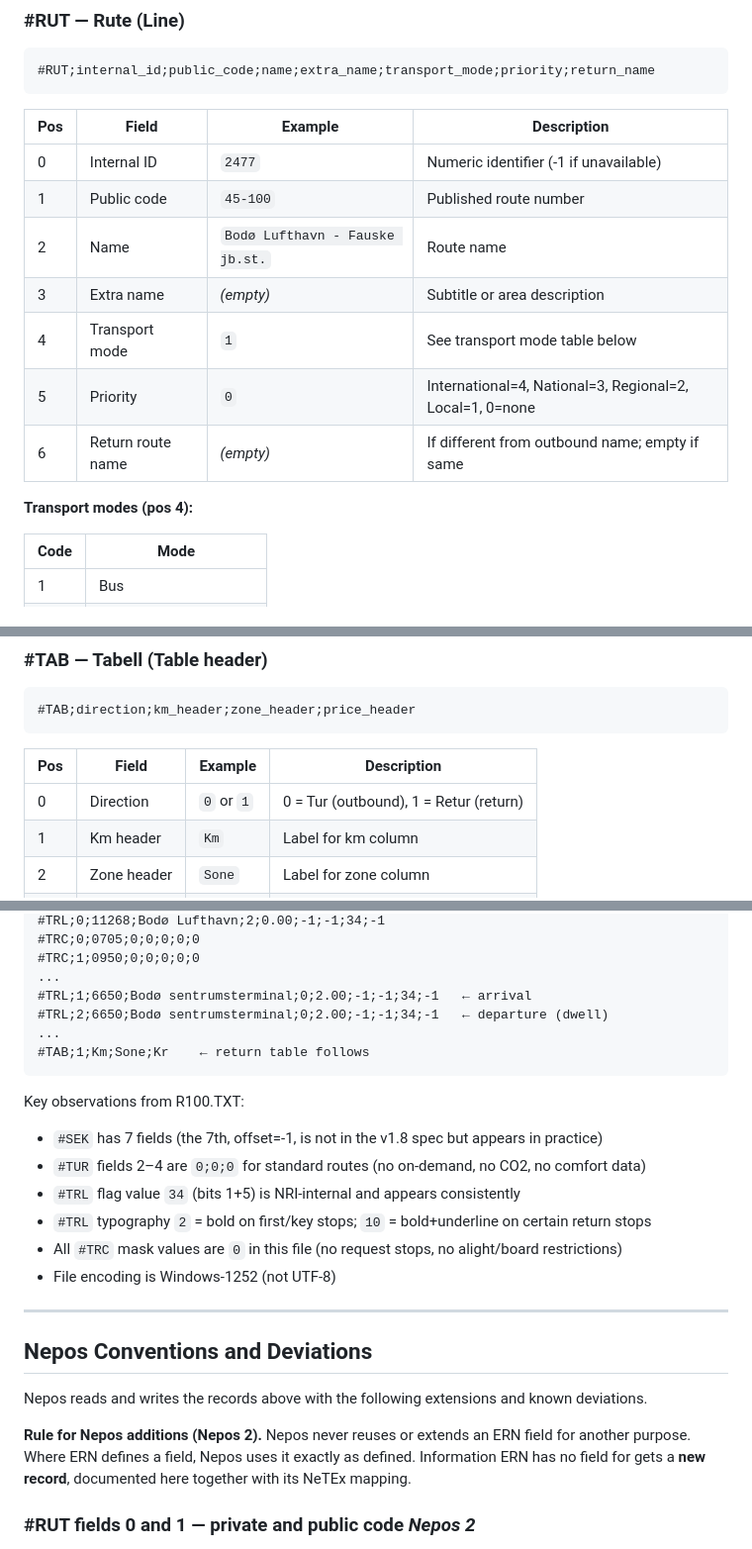
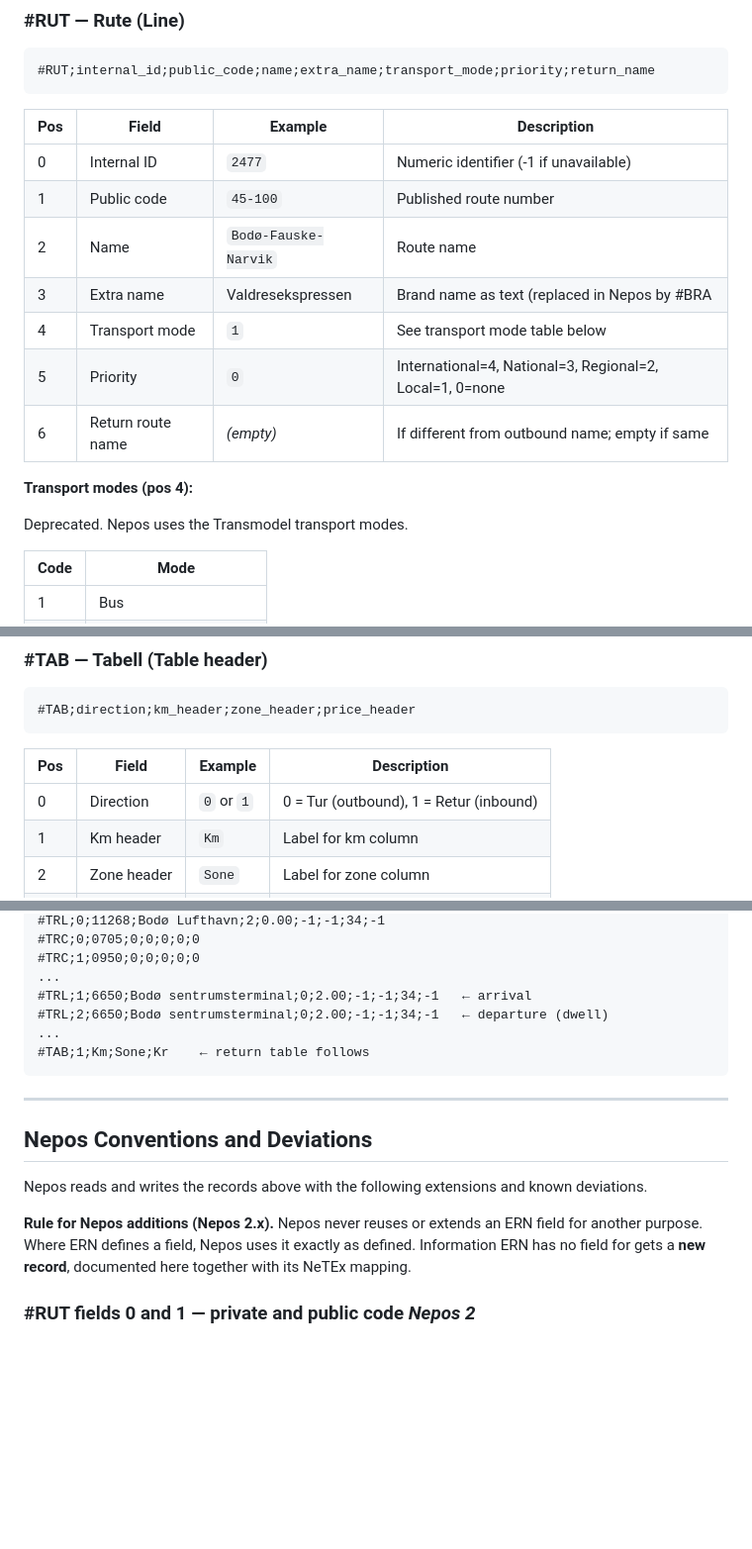
Before and after one commit to johanwzh/nepos, a Markdown page: docs/ern/ern-format.md, 3 parts joined by grey strips. Shown at 99% size. Drawn GitHub-style; blank space fills up the shorter version.

````diff
--- a/docs/ern/ern-format.md
+++ b/docs/ern/ern-format.md
@@ -60,13 +57,15 @@ An ERN file contains one or more `#RUT` blocks. Each block follows this hierarch
 |-----|-------|---------|-------------|
 | 0 | Internal ID | `2477` | Numeric identifier (-1 if unavailable) |
 | 1 | Public code | `45-100` | Published route number |
-| 2 | Name | `Bodø Lufthavn - Fauske jb.st.` | Route name |
-| 3 | Extra name | *(empty)* | Subtitle or area description |
+| 2 | Name | `Bodø-Fauske-Narvik` | Route name |
+| 3 | Extra name | Valdresekspressen | Brand name as text (replaced in Nepos by #BRA |
 | 4 | Transport mode | `1` | See transport mode table below |
 | 5 | Priority | `0` | International=4, National=3, Regional=2, Local=1, 0=none |
 | 6 | Return route name | *(empty)* | If different from outbound name; empty if same |
 
 **Transport modes (pos 4):**
+
+Deprecated. Nepos uses the Transmodel transport modes.
 
 | Code | Mode |
 |------|------|
@@ -183,7 +182,7 @@ All values are times in minutes.
 
 | Pos | Field | Example | Description |
 |-----|-------|---------|-------------|
-| 0 | Direction | `0` or `1` | 0 = Tur (outbound), 1 = Retur (return) |
+| 0 | Direction | `0` or `1` | 0 = Tur (outbound), 1 = Retur (inbound) |
 | 1 | Km header | `Km` | Label for km column |
 | 2 | Zone header | `Sone` | Label for zone column |
 | 3 | Price header | `Kr` | Label for price column |
@@ -577,21 +578,13 @@ Double-listed stops (same stop ID, consecutive TRL rows) = dwell/pause. A separa
 #TAB;1;Km;Sone;Kr    ← return table follows
 ```
 
-Key observations from R100.TXT:
-- `#SEK` has 7 fields (the 7th, offset=-1, is not in the v1.8 spec but appears in practice)
-- `#TUR` fields 2–4 are `0;0;0` for standard routes (no on-demand, no CO2, no comfort data)
-- `#TRL` flag value `34` (bits 1+5) is NRI-internal and appears consistently
-- `#TRL` typography `2` = bold on first/key stops; `10` = bold+underline on certain return stops
-- All `#TRC` mask values are `0` in this file (no request stops, no alight/board restrictions)
-- File encoding is Windows-1252 (not UTF-8)
-
 ---
 
 ## Nepos Conventions and Deviations
 
 Nepos reads and writes the records above with the following extensions and known deviations.
 
-**Rule for Nepos additions (Nepos 2).** Nepos never reuses or extends an ERN field for another
+**Rule for Nepos additions (Nepos 2.x).** Nepos never reuses or extends an ERN field for another
 purpose. Where ERN defines a field, Nepos uses it exactly as defined. Information ERN has no field
 for gets a **new record**, documented here together with its NeTEx mapping.
 
````
Also changed, not shown: other parts of docs/ern/ern-format.md (+21 -24 lines).
